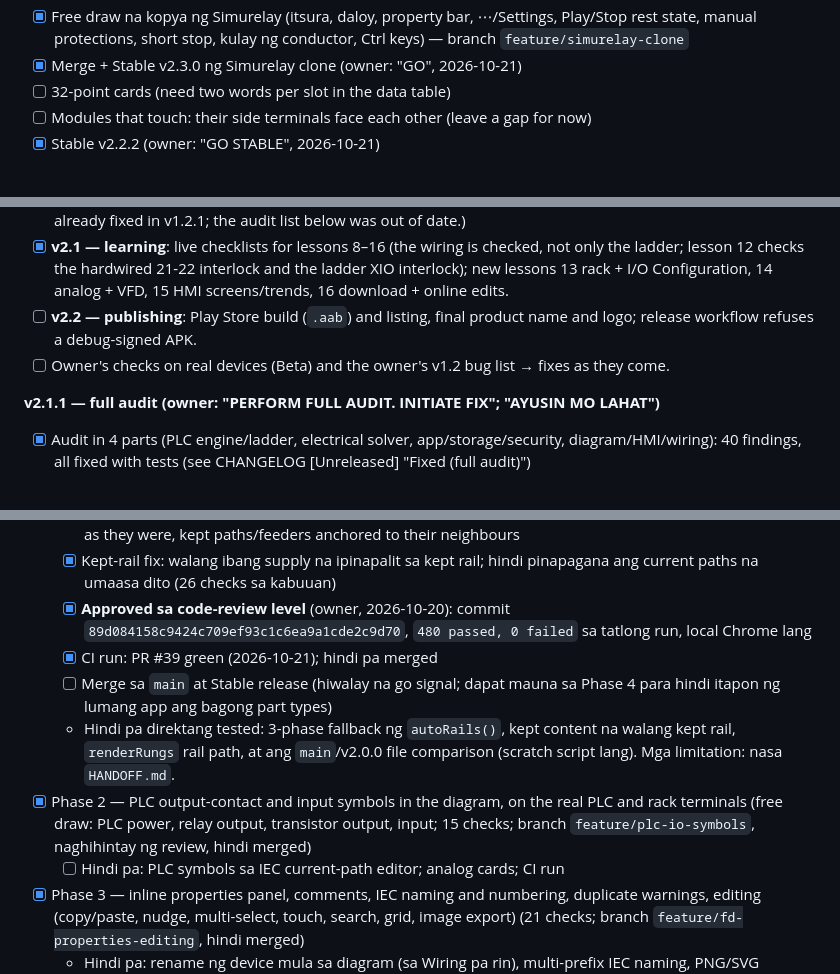
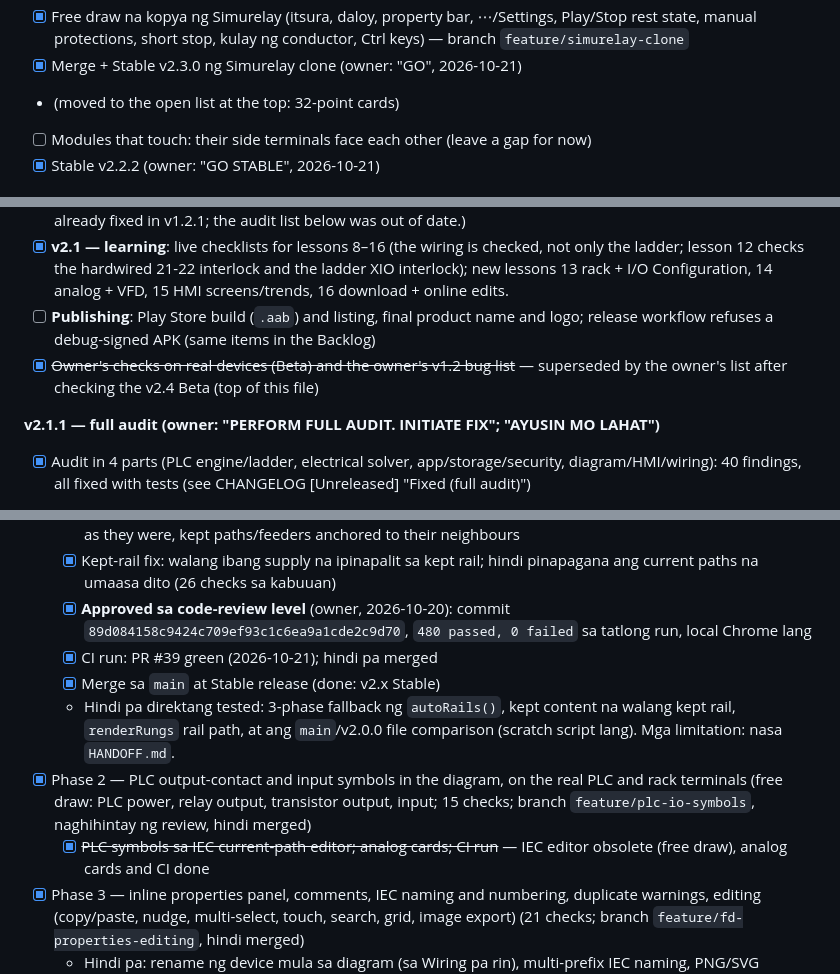
Before and after one commit to Ronanski/aio-icms-tool, a Markdown page: PROGRESS.md, 3 parts joined by grey strips. Rendered like a GitHub page.

```diff
--- a/PROGRESS.md
+++ b/PROGRESS.md
@@ -77,7 +77,7 @@
 - [x] Seal-in built side by side in Simurelay and here (`docs/SIMURELAY_WALKTHROUGH.md`): + / 0 V points bring their own supply, seal-in branch over its own circuit's terminal with a dot, push button tag beside the head
 - [x] Free draw na kopya ng Simurelay (itsura, daloy, property bar, ⋯/Settings, Play/Stop rest state, manual protections, short stop, kulay ng conductor, Ctrl keys) — branch `feature/simurelay-clone`
 - [x] Merge + Stable v2.3.0 ng Simurelay clone (owner: "GO", 2026-10-21)
-- [ ] 32-point cards (need two words per slot in the data table)
+- (moved to the open list at the top: 32-point cards)
 - [ ] Modules that touch: their side terminals face each other (leave a gap for now)
 - [x] Stable v2.2.2 (owner: "GO STABLE", 2026-10-21)
 
@@ -264,8 +264,8 @@ From the v1.2.0 audit and the leftovers of the v1.1 audit:
 - [x] **Release v2.0.0** (owner: GO, 2026-10-20): ships v1.6.1, v1.7, v1.8 and v2.0 from `main` together. Project format changes (tags, program files): older apps cannot open new projects.
 - [x] **v2.0.1 — accuracy fixes**: DIV rounds halves away from zero; Verify checks COP/FLL/SQO/MSG lengths against the file end; earth leakage (L–PE load) trips the RCD or is reported; alarms in the first 4 s after start are no longer lost. (S:0/S:5 flags, breaker selectivity, the oscillation warning, constant range checks and DC OK were already fixed in v1.2.1; the audit list below was out of date.)
 - [x] **v2.1 — learning**: live checklists for lessons 8–16 (the wiring is checked, not only the ladder; lesson 12 checks the hardwired 21-22 interlock and the ladder XIO interlock); new lessons 13 rack + I/O Configuration, 14 analog + VFD, 15 HMI screens/trends, 16 download + online edits.
-- [ ] **v2.2 — publishing**: Play Store build (`.aab`) and listing, final product name and logo; release workflow refuses a debug-signed APK.
-- [ ] Owner's checks on real devices (Beta) and the owner's v1.2 bug list → fixes as they come.
+- [ ] **Publishing**: Play Store build (`.aab`) and listing, final product name and logo; release workflow refuses a debug-signed APK (same items in the Backlog)
+- [x] ~~Owner's checks on real devices (Beta) and the owner's v1.2 bug list~~ — superseded by the owner's list after checking the v2.4 Beta (top of this file)
 
 **v2.1.1 — full audit (owner: "PERFORM FULL AUDIT. INITIATE FIX"; "AYUSIN MO LAHAT")**
 - [x] Audit in 4 parts (PLC engine/ladder, electrical solver, app/storage/security, diagram/HMI/wiring): 40 findings, all fixed with tests (see CHANGELOG [Unreleased] "Fixed (full audit)")
@@ -278,10 +278,10 @@ Four connected modules (Ladder, HMI, Wiring, Electrical Diagram) on the one exis
   - [x] Kept-rail fix: walang ibang supply na ipinapalit sa kept rail; hindi pinapagana ang current paths na umaasa dito (26 checks sa kabuuan)
   - [x] **Approved sa code-review level** (owner, 2026-10-20): commit `89d084158c9424c709ef93c1c6ea9a1cde2c9d70`, `480 passed, 0 failed` sa tatlong run, local Chrome lang
   - [x] CI run: PR #39 green (2026-10-21); hindi pa merged
-  - [ ] Merge sa `main` at Stable release (hiwalay na go signal; dapat mauna sa Phase 4 para hindi itapon ng lumang app ang bagong part types)
+  - [x] Merge sa `main` at Stable release (done: v2.x Stable)
   - Hindi pa direktang tested: 3-phase fallback ng `autoRails()`, kept content na walang kept rail, `renderRungs` rail path, at ang `main`/v2.0.0 file comparison (scratch script lang). Mga limitation: nasa `HANDOFF.md`.
 - [x] Phase 2 — PLC output-contact and input symbols in the diagram, on the real PLC and rack terminals (free draw: PLC power, relay output, transistor output, input; 15 checks; branch `feature/plc-io-symbols`, naghihintay ng review, hindi merged)
-  - [ ] Hindi pa: PLC symbols sa IEC current-path editor; analog cards; CI run
+  - [x] ~~PLC symbols sa IEC current-path editor; analog cards; CI run~~ — IEC editor obsolete (free draw), analog cards and CI done
 - [x] Phase 3 — inline properties panel, comments, IEC naming and numbering, duplicate warnings, editing (copy/paste, nudge, multi-select, touch, search, grid, image export) (21 checks; branch `feature/fd-properties-editing`, hindi merged)
   - Hindi pa: rename ng device mula sa diagram (sa Wiring pa rin), multi-prefix IEC naming, PNG/SVG download sa loob ng Android app
 - [x] Phase 4 — missing parts in small batches (see the Simurelay comparison) (10 checks; branch `feature/fd-more-parts`, hindi merged): changeover/crossover push buttons at selectors, selector NO+NC, E-stop NO, relay/timer/latch changeover contacts, contactor 1P, disconnector 1P/2P, RCBO 4P, 1-2 pole overload/MPCB/fuse switch symbols, bell, siren
```
Also changed, not shown: other parts of PROGRESS.md (+11 -11 lines).
